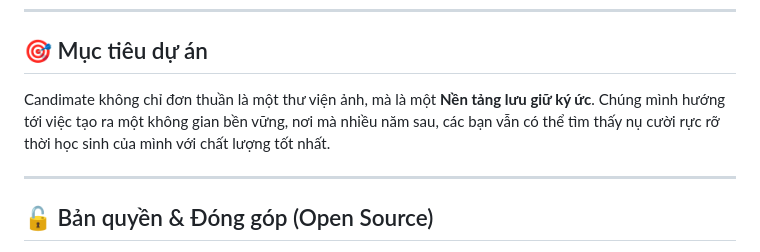
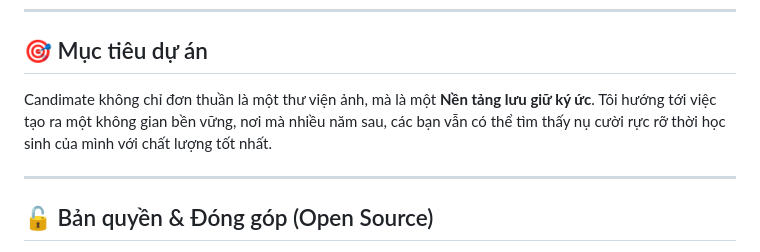
Before and after one commit to candimate/candimate.github.io, a Markdown page: README.md, the part around the change. GitHub-like rendering.

```diff
--- a/README.md
+++ b/README.md
@@ -105,7 +105,7 @@ Dự án được tối ưu hóa cho **GitHub Pages**:
 
 ## 🎯 Mục tiêu dự án
 
-Candimate không chỉ đơn thuần là một thư viện ảnh, mà là một **Nền tảng lưu giữ ký ức**. Chúng mình hướng tới việc tạo ra một không gian bền vững, nơi mà nhiều năm sau, các bạn vẫn có thể tìm thấy nụ cười rực rỡ thời học sinh của mình với chất lượng tốt nhất.
+Candimate không chỉ đơn thuần là một thư viện ảnh, mà là một **Nền tảng lưu giữ ký ức**. Tôi hướng tới việc tạo ra một không gian bền vững, nơi mà nhiều năm sau, các bạn vẫn có thể tìm thấy nụ cười rực rỡ thời học sinh của mình với chất lượng tốt nhất.
 
 ---
 
```
